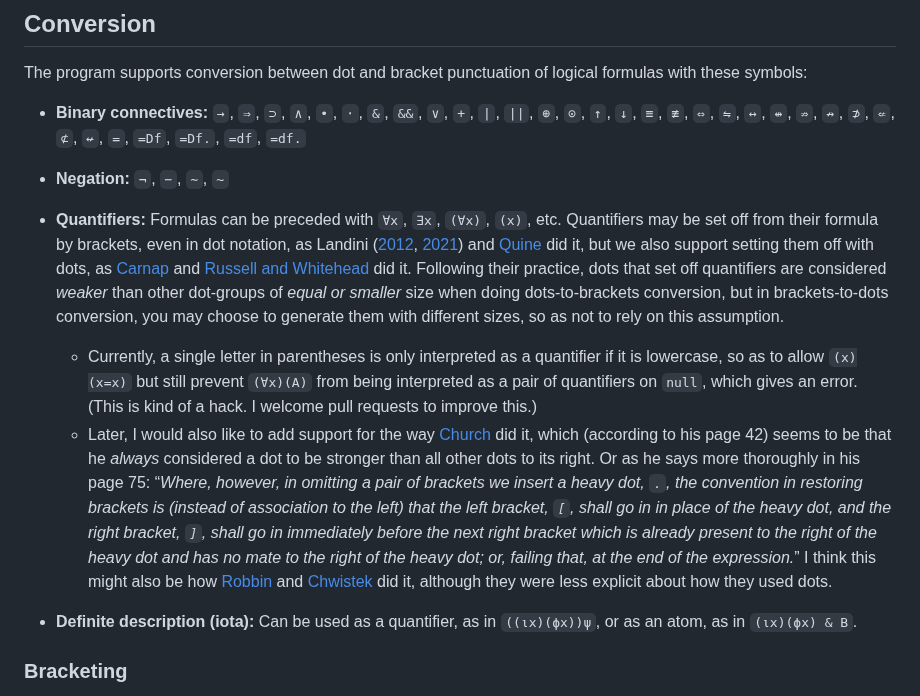
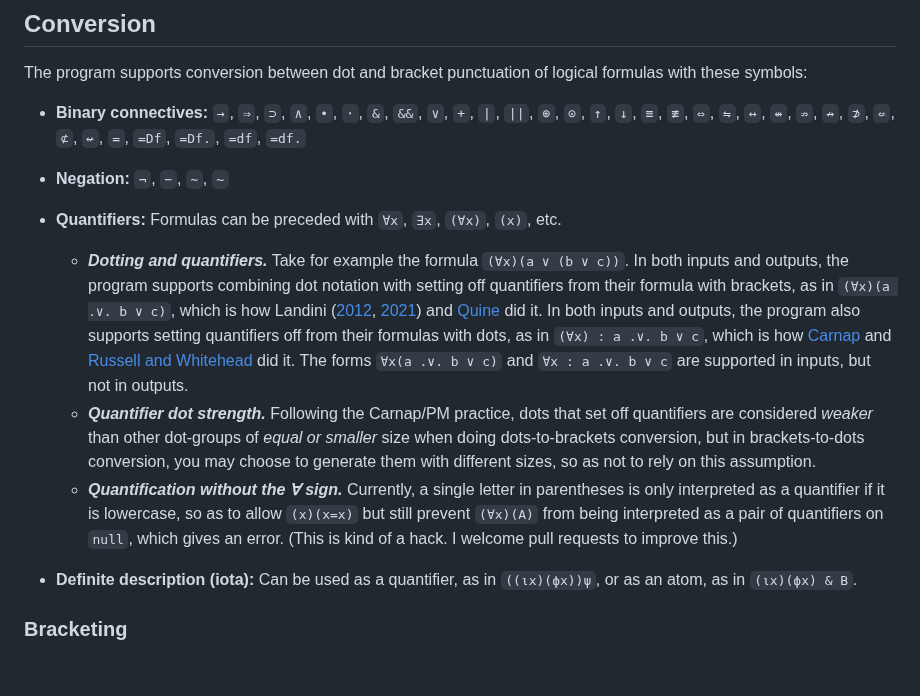
Before and after one commit to thiagovscoelho/dots_brackets_converter, a Markdown page: README.md, the part around one of its changes. Drawn GitHub-style; blank space fills up the shorter version.

Commit message:
Readme spiel

```diff
--- a/README.md
+++ b/README.md
@@ -12,9 +12,11 @@ The program supports conversion between dot and bracket punctuation of logical f
 
 + **Negation:** `¬`, `−`, `∼`, `~`
 
-+ **Quantifiers:** Formulas can be preceded with `∀x`, `∃x`, `(∀x)`, `(x)`, etc. Quantifiers may be set off from their formula by brackets, even in dot notation, as Landini ([2012](https://link.springer.com/book/10.1057/9780230360150), [2021](https://link.springer.com/book/10.1007/978-3-030-66356-8)) and [Quine](https://www.hup.harvard.edu/books/9780674554511) did it, but we also support setting them off with dots, as [Carnap](https://richardzach.org/2006/07/dots-as-brackets-in-formulas/) and [Russell and Whitehead](https://plato.stanford.edu/entries/pm-notation/dots.html) did it. Following their practice, dots that set off quantifiers are considered *weaker* than other dot-groups of *equal or smaller* size when doing dots-to-brackets conversion, but in brackets-to-dots conversion, you may choose to generate them with different sizes, so as not to rely on this assumption.
-    + Currently, a single letter in parentheses is only interpreted as a quantifier if it is lowercase, so as to allow `(x)(x=x)` but still prevent `(∀x)(A)` from being interpreted as a pair of quantifiers on `null`, which gives an error. (This is kind of a hack. I welcome pull requests to improve this.)
-    + Later, I would also like to add support for the way [Church](https://archive.org/details/introductiontoma0000chur) did it, which (according to his page 42) seems to be that he *always* considered a dot to be stronger than all other dots to its right. Or as he says more thoroughly in his page 75: “*Where, however, in omitting a pair of brackets we insert a heavy dot, `.`, the convention in restoring brackets is (instead of association to the left) that the left bracket, `[`, shall go in in place of the heavy dot, and the right bracket, `]`, shall go in immediately before the next right bracket which is already present to the right of the heavy dot and has no mate to the right of the heavy dot; or, failing that, at the end of the expression.*” I think this might also be how [Robbin](https://archive.org/details/mathematicallogi0000robb) and [Chwistek](https://quod.lib.umich.edu/u/umhistmath/AAS7985.0001.001/?view=toc) did it, although they were less explicit about how they used dots.
++ **Quantifiers:** Formulas can be preceded with `∀x`, `∃x`, `(∀x)`, `(x)`, etc.
+
+    + ***Dotting and quantifiers.*** Take for example the formula `(∀x)(a ∨ (b ∨ c))`. In both inputs and outputs, the program supports combining dot notation with setting off quantifiers from their formula with brackets, as in `(∀x)(a .∨. b ∨ c)`, which is how Landini ([2012](https://link.springer.com/book/10.1057/9780230360150), [2021](https://link.springer.com/book/10.1007/978-3-030-66356-8)) and [Quine](https://www.hup.harvard.edu/books/9780674554511) did it. In both inputs and outputs, the program also supports setting quantifiers off from their formulas with dots, as in `(∀x) : a .∨. b ∨ c`, which is how [Carnap](https://richardzach.org/2006/07/dots-as-brackets-in-formulas/) and [Russell and Whitehead](https://plato.stanford.edu/entries/pm-notation/dots.html) did it. The forms `∀x(a .∨. b ∨ c)` and `∀x : a .∨. b ∨ c` are supported in inputs, but not in outputs.
+    + ***Quantifier dot strength.*** Following the Carnap/PM practice, dots that set off quantifiers are considered *weaker* than other dot-groups of *equal or smaller* size when doing dots-to-brackets conversion, but in brackets-to-dots conversion, you may choose to generate them with different sizes, so as not to rely on this assumption.
+    + ***Quantification without the ∀ sign.*** Currently, a single letter in parentheses is only interpreted as a quantifier if it is lowercase, so as to allow `(x)(x=x)` but still prevent `(∀x)(A)` from being interpreted as a pair of quantifiers on `null`, which gives an error. (This is kind of a hack. I welcome pull requests to improve this.)
 + **Definite description (iota):** Can be used as a quantifier, as in `((ιx)(ϕx))ψ`, or as an atom, as in `(ιx)(ϕx) & B`.
 
 ### Bracketing
```
Also changed, not shown: other parts of README.md (+14 -2 lines).
